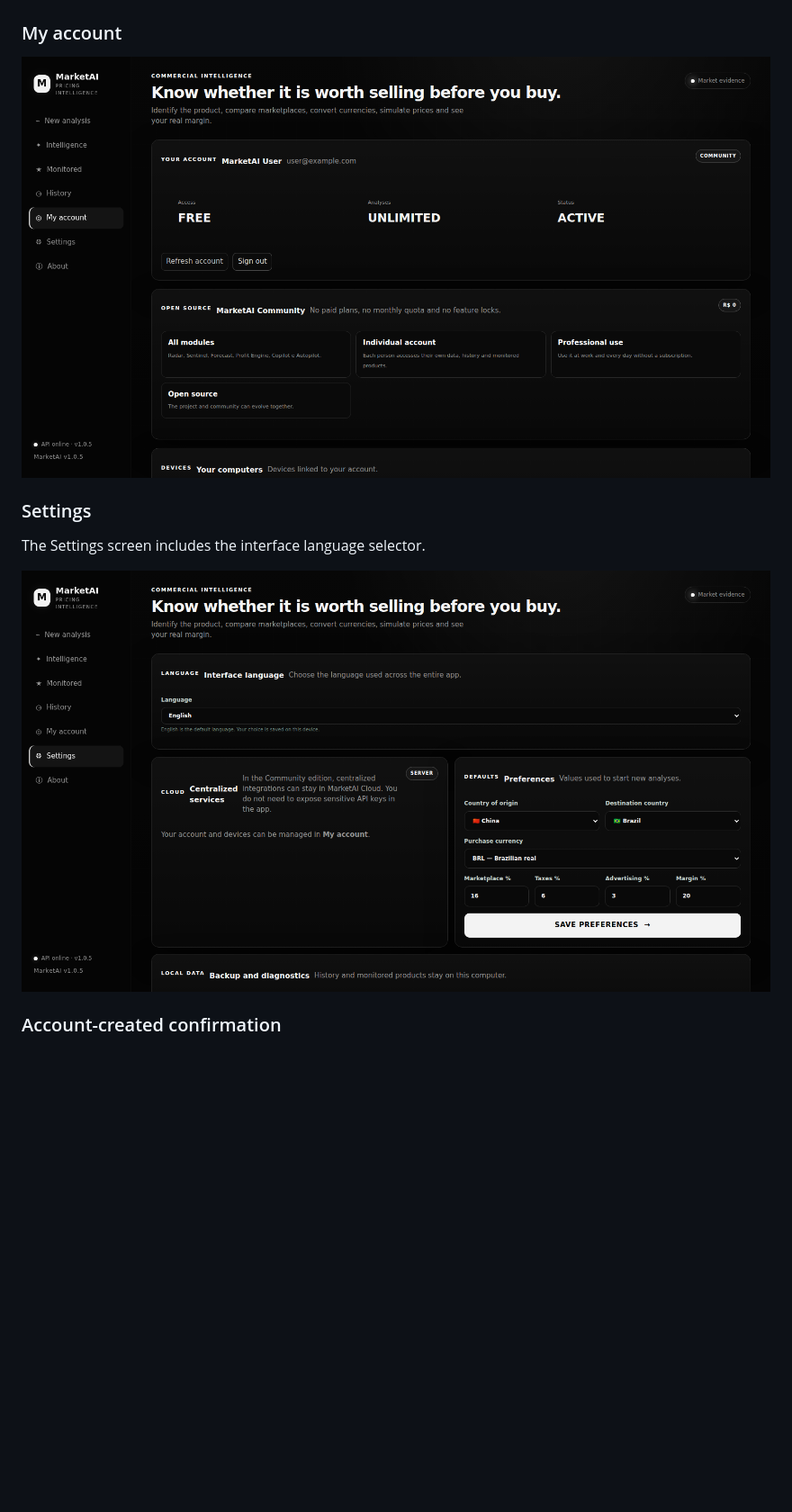
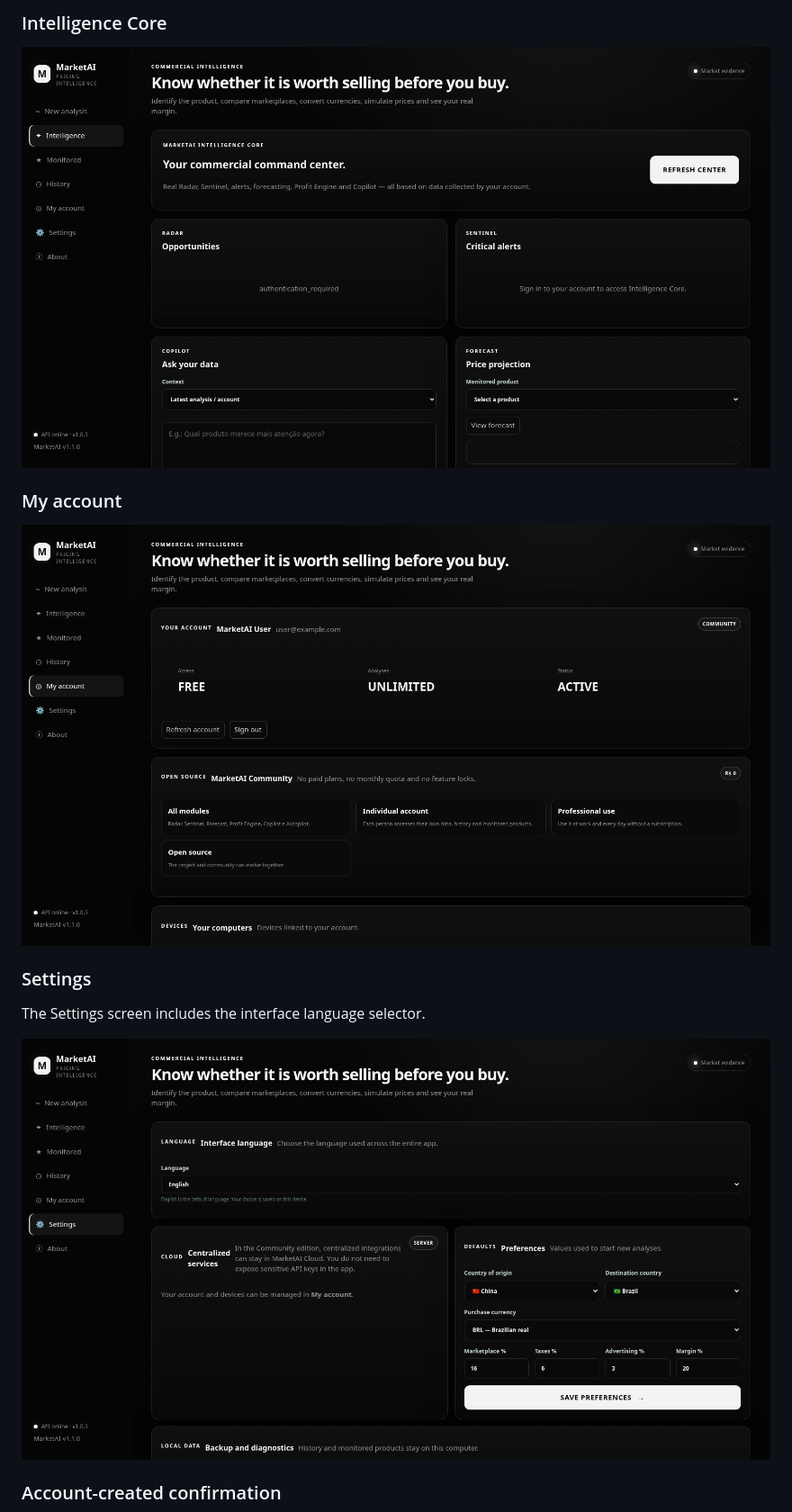
Before and after one commit to NyxPjct/MarketAI, a Markdown page: README.md, the part around the change printed below. Shown: that part at 90% size. GitHub-like rendering; pictures changed too: docs/screenshots/03-intelligence-core-v1.1.0.png (added), docs/screenshots/04-my-account-v1.1.0.png (added), docs/screenshots/05-settings-v1.1.0.png (added); blank space fills up the shorter version.

Commit message:
release: prepare MarketAI v1.1.0 installers and release documentation

```diff
--- a/README.md
+++ b/README.md
@@ -137,13 +135,16 @@ The new `analysis_history` table is created by the Cloud's existing startup init
+### Intelligence Core
+
+![MarketAI v1.1.0 — Intelligence Core](docs/screenshots/03-intelligence-core-v1.1.0.png)
 
 ### My account
 
-![MarketAI v1.0.5 — My account](docs/screenshots/04-my-account-v1.0.5.png)
+![MarketAI v1.1.0 — My account](docs/screenshots/04-my-account-v1.1.0.png)
 
 ### Settings
 
 The Settings screen includes the interface language selector.
 
-![MarketAI v1.0.5 — Settings](docs/screenshots/05-settings-v1.0.5.png)
+![MarketAI v1.1.0 — Settings](docs/screenshots/05-settings-v1.1.0.png)
 
 ### Account-created confirmation
 
```
Also changed, not shown: other parts of README.md (+17 -19 lines), docs/screenshots/01-login-community-v1.1.0.png (added), docs/screenshots/02-dashboard-v1.1.0.png (added), docs/screenshots/06-account-created-modal-v1.1.0.png (added), 11 other files.
